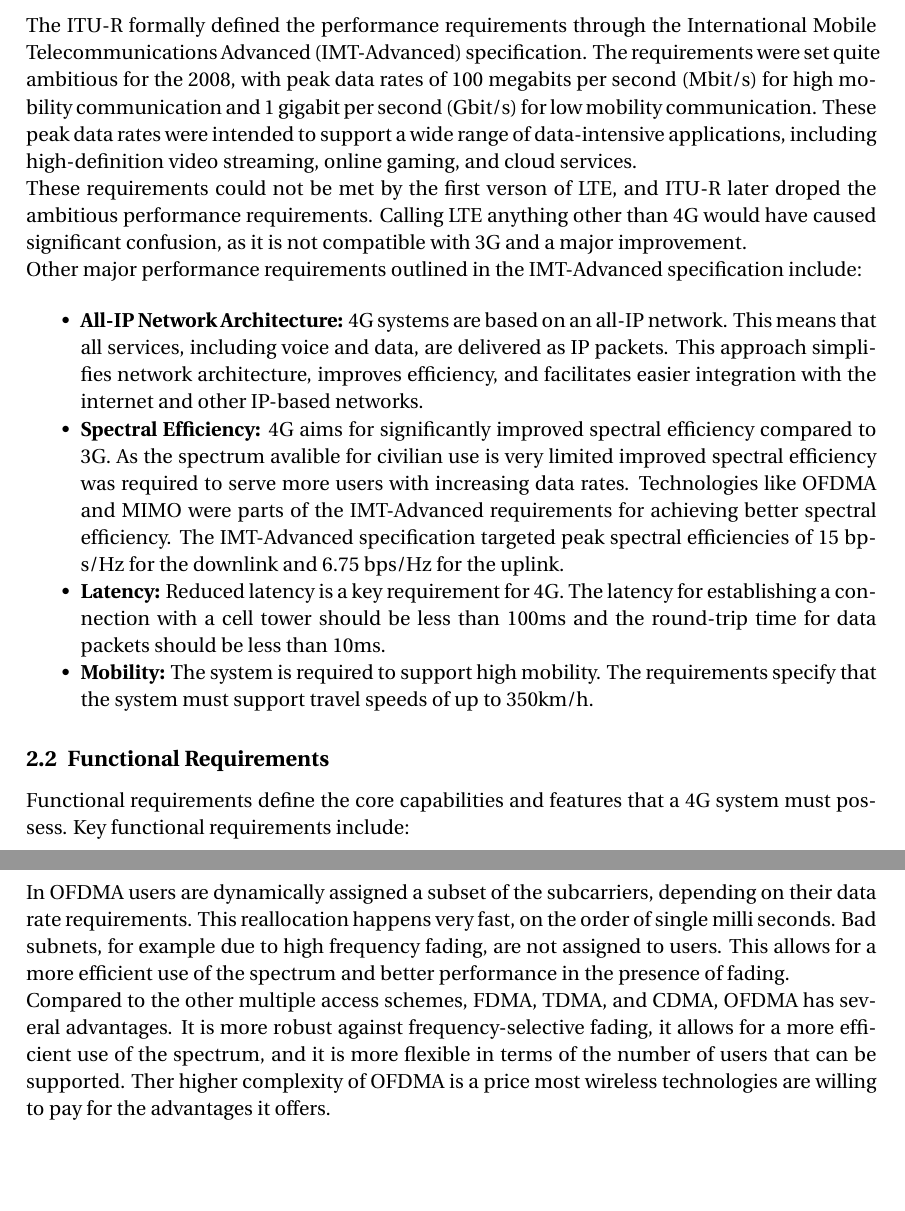
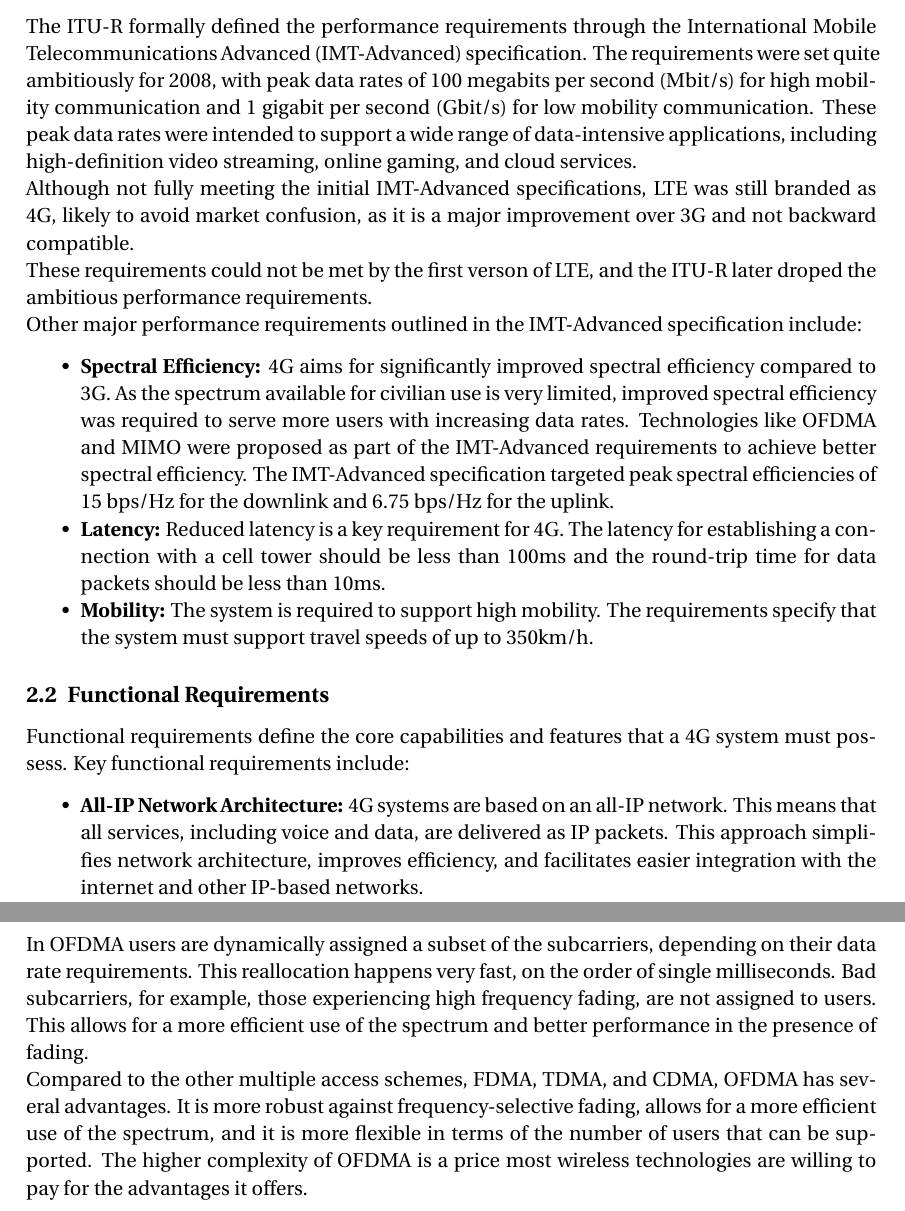
Before and after one commit to RaZoD1/htl-protocols5, a LaTeX document (4g-network/main.tex, which reads 4g-network/ofdma.tex, 4g-network/requirements.tex): two parts of pages 2 and 4 of 4, joined at a grey line, cut so that both start at the same text. Compiled offline with pdfLaTeX.

Commit message:
small fixes

```diff
--- a/4g-network/ofdma.tex
+++ b/4g-network/ofdma.tex
@@ -22,6 +22,6 @@ OFDM is a more efficient way to divide the spectrum. Instead of using non-overla
 
 \subsection{OFDMA}
 
-In OFDMA users are dynamically assigned a subset of the subcarriers, depending on their data rate requirements. This reallocation happens very fast, on the order of single milli seconds. Bad subnets, for example due to high frequency fading, are not assigned to users. This allows for a more efficient use of the spectrum and better performance in the presence of fading.
+In OFDMA users are dynamically assigned a subset of the subcarriers, depending on their data rate requirements. This reallocation happens very fast, on the order of single milliseconds. Bad subcarriers, for example, those experiencing high frequency fading, are not assigned to users. This allows for a more efficient use of the spectrum and better performance in the presence of fading.
 
-Compared to the other multiple access schemes, FDMA, TDMA, and CDMA, OFDMA has several advantages. It is more robust against frequency-selective fading, it allows for a more efficient use of the spectrum, and it is more flexible in terms of the number of users that can be supported. Ther higher complexity of OFDMA is a price most wireless technologies are willing to pay for the advantages it offers.
+Compared to the other multiple access schemes, FDMA, TDMA, and CDMA, OFDMA has several advantages. It is more robust against frequency-selective fading, allows for a more efficient use of the spectrum, and it is more flexible in terms of the number of users that can be supported. The higher complexity of OFDMA is a price most wireless technologies are willing to pay for the advantages it offers.
--- a/4g-network/requirements.tex
+++ b/4g-network/requirements.tex
@@ -2,15 +2,16 @@ A 4th generation (4G) mobile radio system was designed to fulfill a set of strin
 
 \subsection{Performance Requirements}
 
-The ITU-R formally defined the performance requirements through the International Mobile Telecommunications Advanced (IMT-Advanced) specification. The requirements were set quite ambitious for the 2008, with peak data rates of 100 megabits per second (Mbit/s) for high mobility communication and 1 gigabit per second (Gbit/s) for low mobility communication. These peak data rates were intended to support a wide range of data-intensive applications, including high-definition video streaming, online gaming, and cloud services.
+The ITU-R formally defined the performance requirements through the International Mobile Telecommunications Advanced (IMT-Advanced) specification. The requirements were set quite ambitiously for 2008, with peak data rates of 100 megabits per second (Mbit/s) for high mobility communication and 1 gigabit per second (Gbit/s) for low mobility communication. These peak data rates were intended to support a wide range of data-intensive applications, including high-definition video streaming, online gaming, and cloud services.
 
-These requirements could not be met by the first verson of LTE, and ITU-R later droped the ambitious performance requirements. Calling LTE anything other than 4G would have caused significant confusion, as it is not compatible with 3G and a major improvement.
+Although not fully meeting the initial IMT-Advanced specifications, LTE was still branded as 4G, likely to avoid market confusion, as it is a major improvement over 3G and not backward compatible.
+
+These requirements could not be met by the first verson of LTE, and the ITU-R later droped the ambitious performance requirements.
 
 Other major performance requirements outlined in the IMT-Advanced specification include:
 
 \begin{itemize}
-    \item \textbf{All-IP Network Architecture:} 4G systems are based on an all-IP network. This means that all services, including voice and data, are delivered as IP packets. This approach simplifies network architecture, improves efficiency, and facilitates easier integration with the internet and other IP-based networks.
-    \item \textbf{Spectral Efficiency:} 4G aims for significantly improved spectral efficiency compared to 3G. As the spectrum avalible for civilian use is very limited improved spectral efficiency was required to serve more users with increasing data rates. Technologies like OFDMA and MIMO were parts of the IMT-Advanced requirements for achieving better spectral efficiency. The IMT-Advanced specification targeted peak spectral efficiencies of 15 bps/Hz for the downlink and 6.75 bps/Hz for the uplink.
+    \item \textbf{Spectral Efficiency:} 4G aims for significantly improved spectral efficiency compared to 3G. As the spectrum available for civilian use is very limited, improved spectral efficiency was required to serve more users with increasing data rates. Technologies like OFDMA and MIMO were proposed as part of the IMT-Advanced requirements to achieve better spectral efficiency. The IMT-Advanced specification targeted peak spectral efficiencies of 15 bps/Hz for the downlink and 6.75 bps/Hz for the uplink.
     \item \textbf{Latency:} Reduced latency is a key requirement for 4G. The latency for establishing a connection with a cell tower should be less than 100ms and the round-trip time for data packets should be less than 10ms.
     \item \textbf{Mobility:} The system is required to support high mobility. The requirements specify that the system must support travel speeds of up to 350km/h.
 \end{itemize}
@@ -20,6 +21,7 @@ Other major performance requirements outlined in the IMT-Advanced specification
 Functional requirements define the core capabilities and features that a 4G system must possess. Key functional requirements include:
 
 \begin{itemize}
+    \item \textbf{All-IP Network Architecture:} 4G systems are based on an all-IP network. This means that all services, including voice and data, are delivered as IP packets. This approach simplifies network architecture, improves efficiency, and facilitates easier integration with the internet and other IP-based networks.
     \item \textbf{Seamless Mobility and Handover:} 4G systems must provide seamless mobility across different cells and even between different link technologies.
     \item \textbf{Quality of Service (QoS) Differentiation:} 4G networks must be capable of differentiating between different types of traffic and providing varying levels of QoS.
     \item \textbf{Security:} Different combinations of integrety and encryption must be supported to ensure the security of user data and privacy.
```
Also changed, not shown: 4g-network/ofdma.tex (4 more changed lines).
